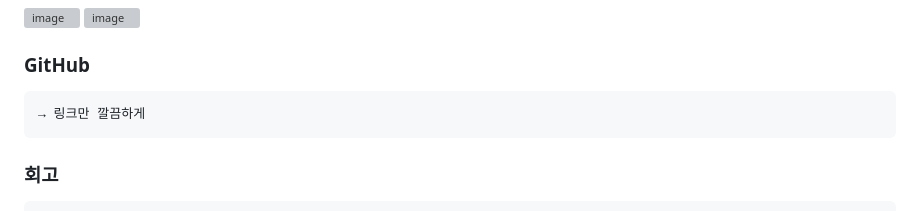
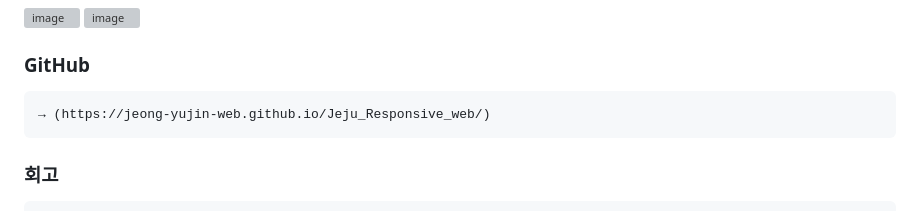
Before and after one commit to Jeong-Yujin-web/Jeju_Responsive_web, a Markdown page: README.md, the part around the change. Drawn GitHub-style; grey boxes are pictures that could not be loaded.

Commit message:
Update GitHub link in README

````diff
--- a/README.md
+++ b/README.md
@@ -108,7 +108,7 @@ https://github.com/user-attachments/assets/3c777d1d-f665-41ac-b1fb-d682834eaea6
 
 ### GitHub
 ```text
-→ 링크만 깔끔하게
+→ (https://jeong-yujin-web.github.io/Jeju_Responsive_web/)
 ```
 ### 회고
 ```text
````
